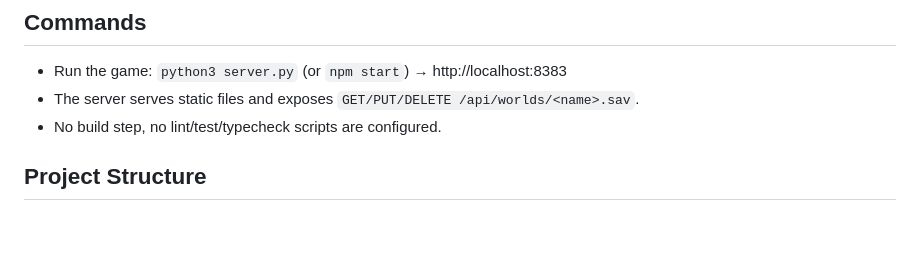
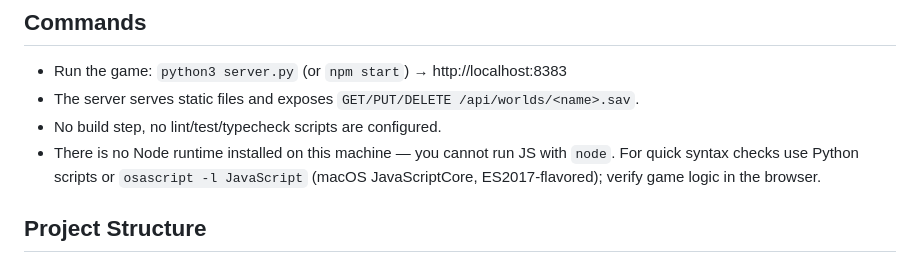
Before and after one commit to quentin-auge/minicraft, a Markdown page: AGENTS.md, the part around the change. Rendered like a GitHub page; blank space fills up the shorter version.

Commit message:
Note the lack of a Node runtime in AGENTS.md

```diff
--- a/AGENTS.md
+++ b/AGENTS.md
@@ -11,6 +11,9 @@ small Python server for saving/loading worlds.
 - Run the game: `python3 server.py` (or `npm start`) → http://localhost:8383
 - The server serves static files and exposes `GET/PUT/DELETE /api/worlds/<name>.sav`.
 - No build step, no lint/test/typecheck scripts are configured.
+- There is no Node runtime installed on this machine — you cannot run JS with
+  `node`. For quick syntax checks use Python scripts or `osascript -l JavaScript`
+  (macOS JavaScriptCore, ES2017-flavored); verify game logic in the browser.
 
 ## Project Structure
 
```
